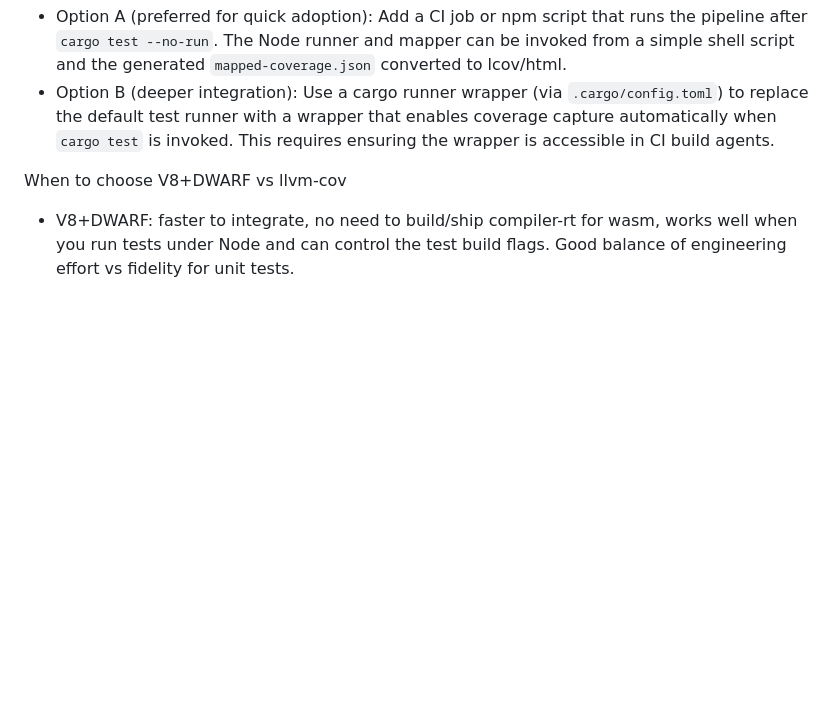
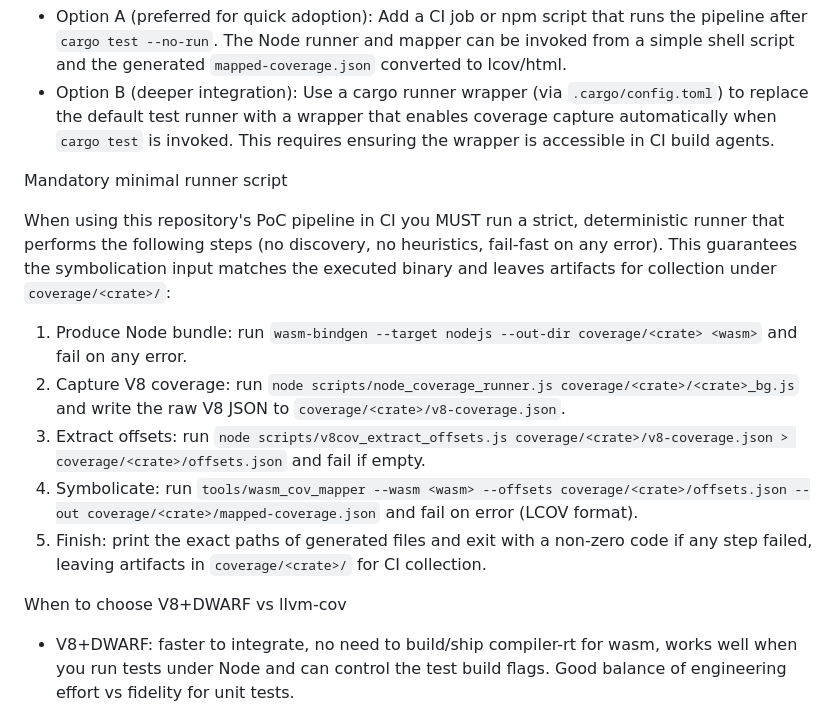
Before and after one commit to mavity/webgl2, a Markdown page: docs/1.1.3-rust-wasm-test-coverage.md, the part around the change. GitHub-like rendering; blank space fills up the shorter version.

Commit message:
Add mandatory runner script for CI integration of Rust/WASM coverage

```diff
--- a/docs/1.1.3-rust-wasm-test-coverage.md
+++ b/docs/1.1.3-rust-wasm-test-coverage.md
@@ -52,6 +52,17 @@ CI / cargo integration notes
 - Option A (preferred for quick adoption): Add a CI job or npm script that runs the pipeline after `cargo test --no-run`. The Node runner and mapper can be invoked from a simple shell script and the generated `mapped-coverage.json` converted to lcov/html.
 - Option B (deeper integration): Use a cargo runner wrapper (via `.cargo/config.toml`) to replace the default test runner with a wrapper that enables coverage capture automatically when `cargo test` is invoked. This requires ensuring the wrapper is accessible in CI build agents.
 
+Mandatory minimal runner script
+
+When using this repository's PoC pipeline in CI you MUST run a strict, deterministic runner that performs the following steps (no discovery, no heuristics, fail-fast on any error). This guarantees the symbolication input matches the executed binary and leaves artifacts for collection under `coverage/<crate>/`:
+
+1. Produce Node bundle: run `wasm-bindgen --target nodejs --out-dir coverage/<crate> <wasm>` and fail on any error.
+2. Capture V8 coverage: run `node scripts/node_coverage_runner.js coverage/<crate>/<crate>_bg.js` and write the raw V8 JSON to `coverage/<crate>/v8-coverage.json`.
+3. Extract offsets: run `node scripts/v8cov_extract_offsets.js coverage/<crate>/v8-coverage.json > coverage/<crate>/offsets.json` and fail if empty.
+4. Symbolicate: run `tools/wasm_cov_mapper --wasm <wasm> --offsets coverage/<crate>/offsets.json --out coverage/<crate>/mapped-coverage.json` and fail on error (LCOV format).
+5. Finish: print the exact paths of generated files and exit with a non-zero code if any step failed, leaving artifacts in `coverage/<crate>/` for CI collection.
+
+
 When to choose V8+DWARF vs llvm-cov
 - V8+DWARF: faster to integrate, no need to build/ship compiler-rt for wasm, works well when you run tests under Node and can control the test build flags. Good balance of engineering effort vs fidelity for unit tests.
 - llvm-cov: canonical, produces the same source-based coverage as native Rust workflows. Choose this if you want the canonical llvm-cov HTML reports and are OK building/linking the profiler runtime for wasm or adding a host shim to write .profraw files from wasm runs.
```
